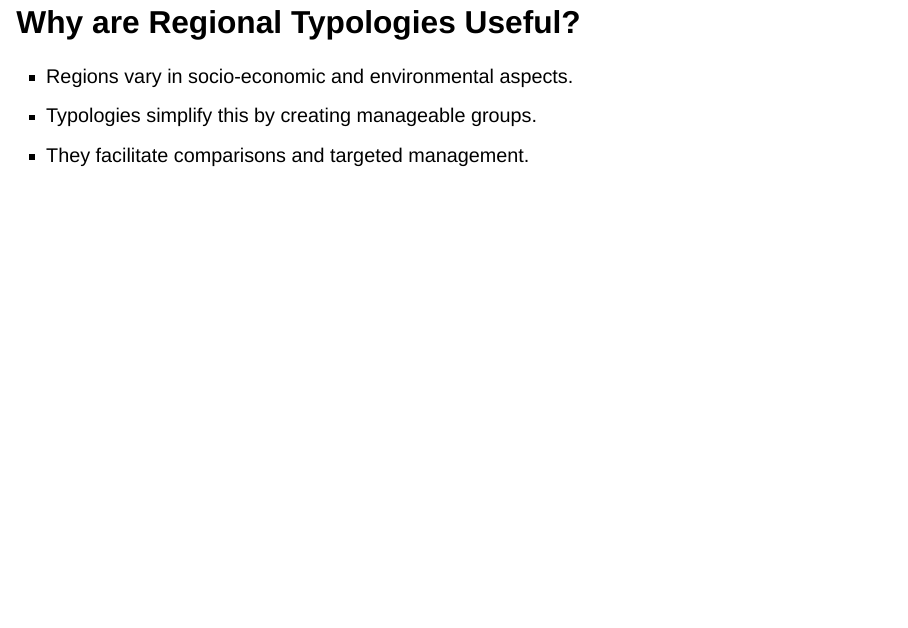
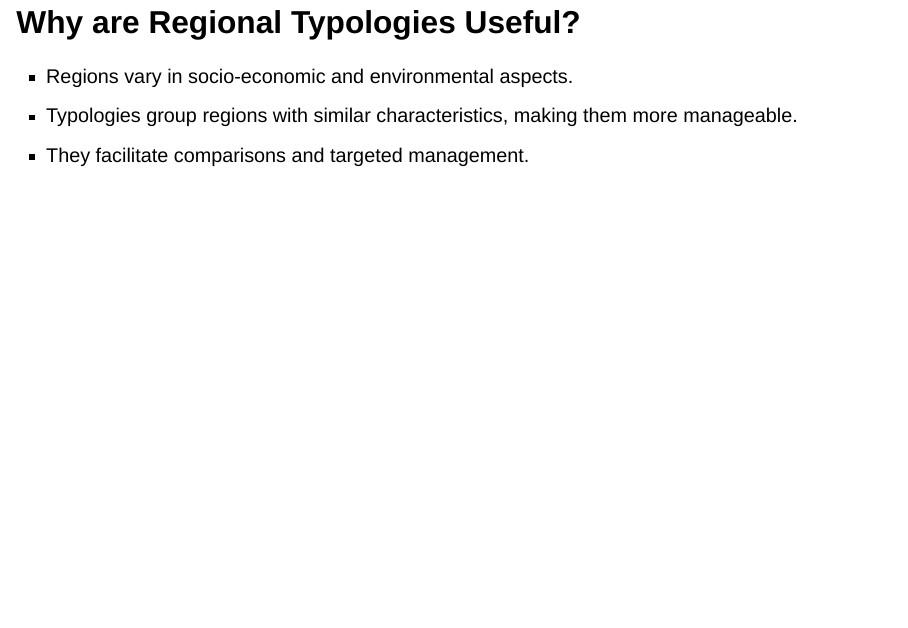
Before and after one commit to icraf-indonesia/tipology_analysis_presentation, a Quarto document (regional_typologies.qmd): page 4 of 30. Rendered offline with R 4.5, knitr and Pandoc in place of Quarto, with nearby package versions; drawn as Slidy slides in place of the format the file asks for.

Commit message:
Update regional_typologies.qmd

```diff
--- a/regional_typologies.qmd
+++ b/regional_typologies.qmd
@@ -34,7 +34,7 @@ editor: visual
 ## Why are Regional Typologies Useful?
 
 -   Regions vary in socio-economic and environmental aspects.
--   Typologies simplify this by creating manageable groups.
+-   Typologies group regions with similar characteristics, making them more manageable.
 -   They facilitate comparisons and targeted management.
 
 ------------------------------------------------------------------------
```
